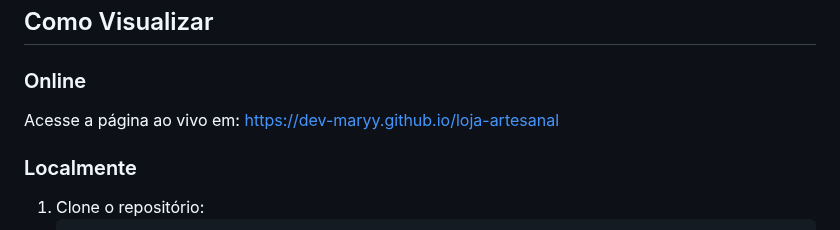
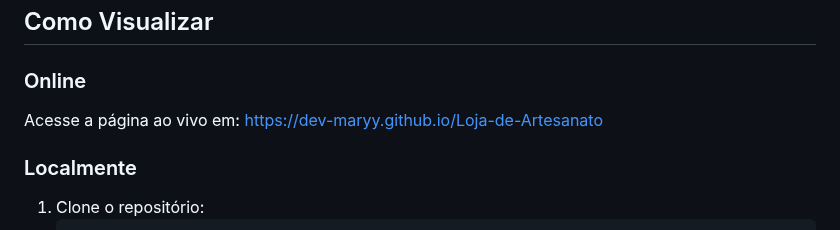
Before and after one commit to dev-maryy/Loja-de-Artesanato, a Markdown page: README.md, the part around the change. GitHub-like rendering.

```diff
--- a/README.md
+++ b/README.md
@@ -31,7 +31,7 @@ A **Loja Artesanal** é mais do que um site — é uma celebração do feito à
 
 ### Online
 
-Acesse a página ao vivo em: [https://dev-maryy.github.io/loja-artesanal](https://dev-maryy.github.io/Loja-de-Artesanato)
+Acesse a página ao vivo em: [https://dev-maryy.github.io/Loja-de-Artesanato](https://dev-maryy.github.io/Loja-de-Artesanato)
 
 ### Localmente
 
```
